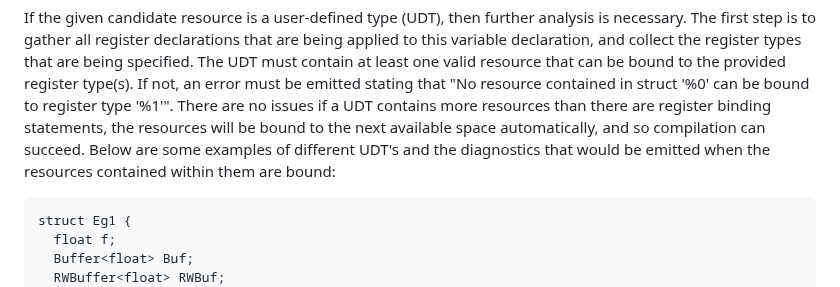
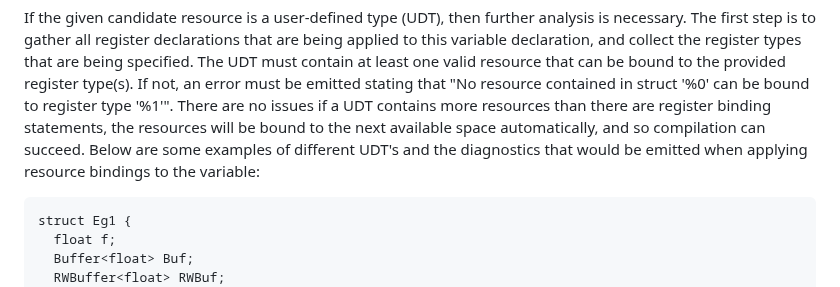
Before and after one commit to microsoft/hlsl-specs, a Markdown page: proposals/infra/INF-0004-register-types-and-diagnostics.md, the part around the change. Rendered like a GitHub page.

Commit message:
Update proposals/infra/INF-0004-register-types-and-diagnostics.md
Co-authored-by: Tex Riddell <texr@microsoft.com>

````diff
--- a/proposals/infra/INF-0004-register-types-and-diagnostics.md
+++ b/proposals/infra/INF-0004-register-types-and-diagnostics.md
@@ -73,7 +73,7 @@ to register type '%1'". There are no issues if a UDT contains more resources
 than there are register binding statements, the resources will be bound to
 the next available space automatically, and so compilation can succeed.
 Below are some examples of different UDT's and the diagnostics that
-would be emitted when the resources contained within them are bound:
+would be emitted when applying resource bindings to the variable:
 
 ```
 struct Eg1 {
````
